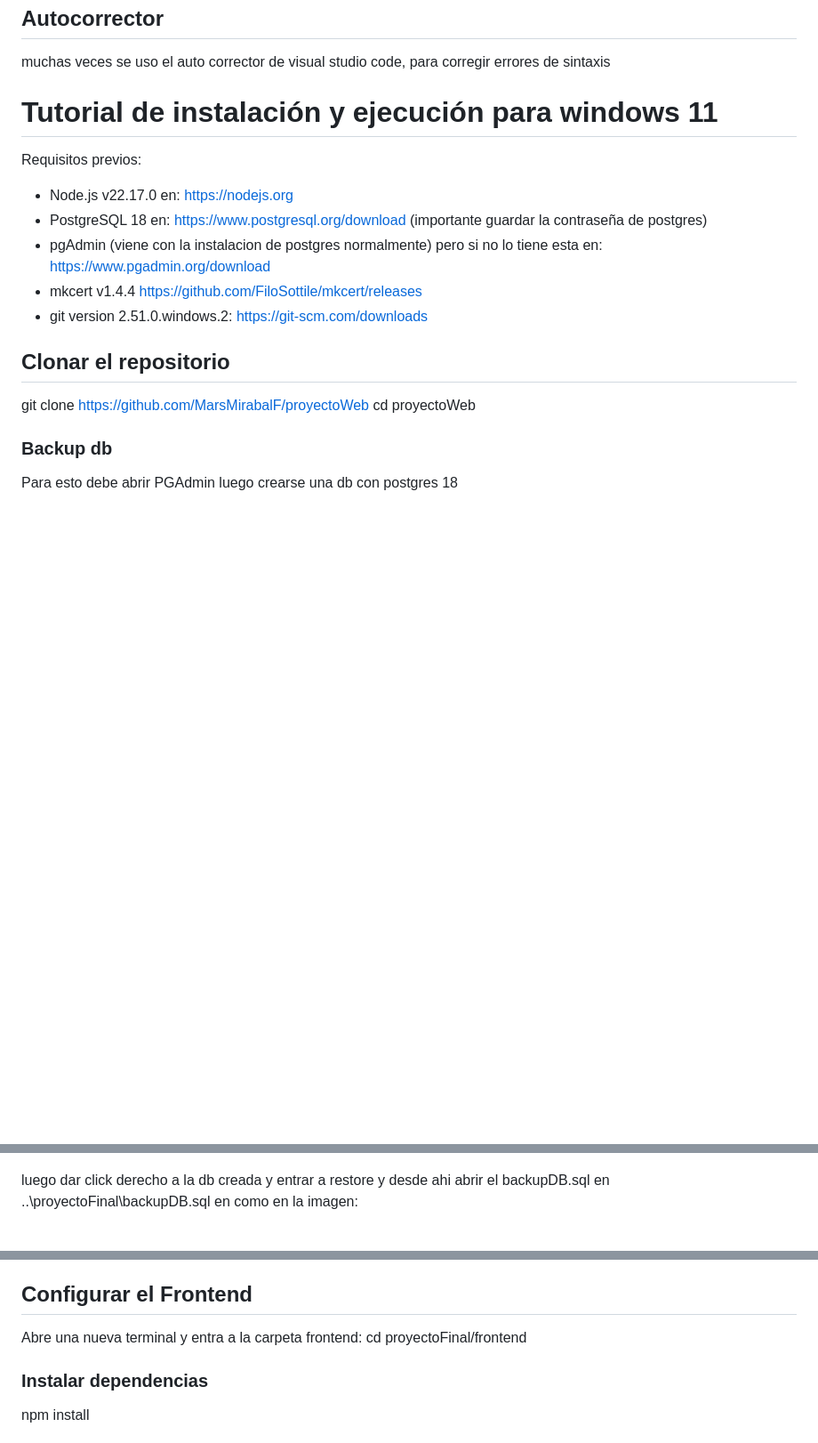
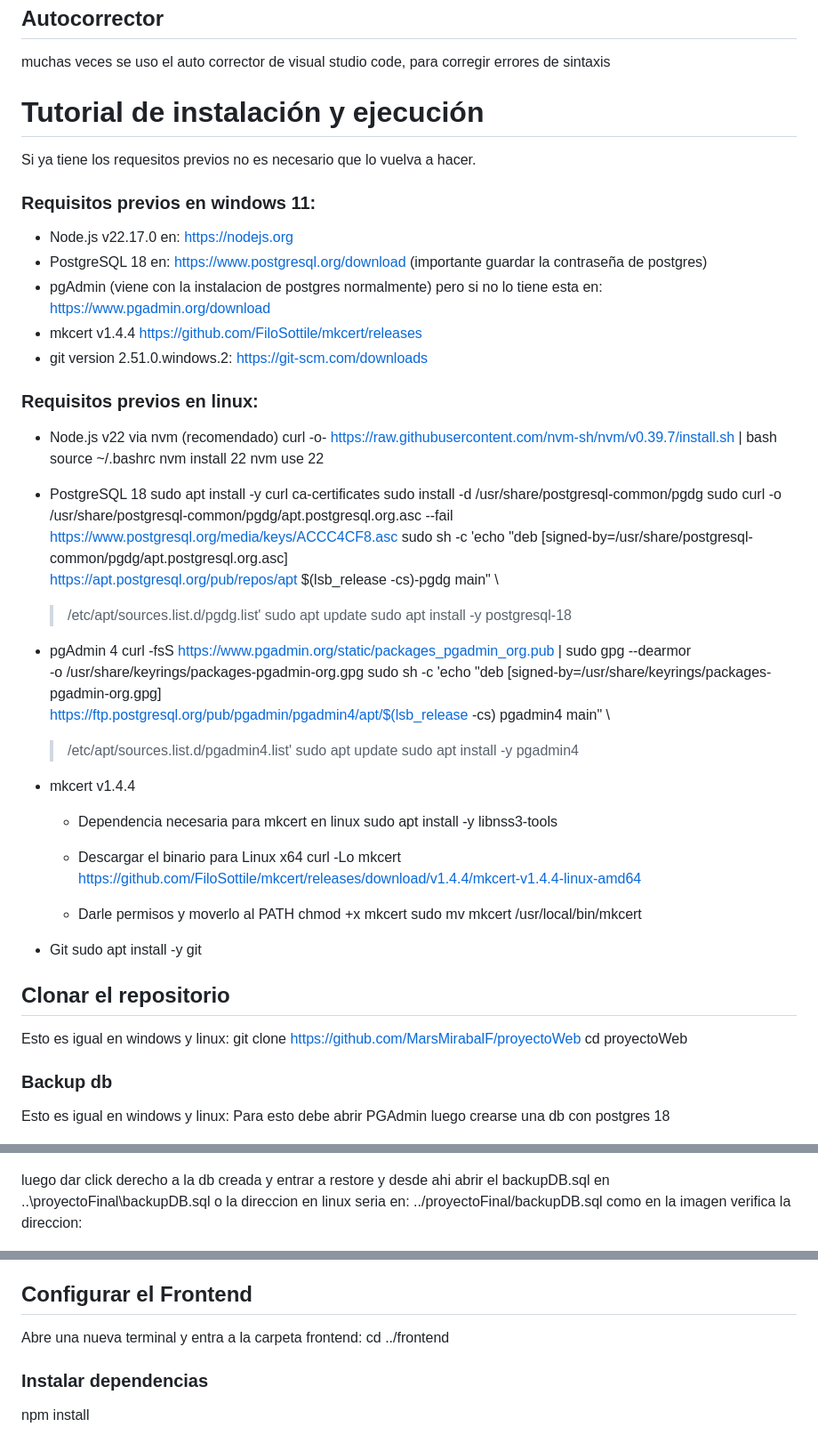
Before and after one commit to MarsMirabalF/proyectoWeb, a Markdown page: README.md, 3 parts joined by grey strips. Shown at 89% size. GitHub-like rendering; blank space fills up the shorter version.

Commit message:
Feat: El tutorial de instalacion ahora esta tambien para linux.

```diff
--- a/README.md
+++ b/README.md
@@ -409,8 +409,10 @@ muchas veces se uso el auto corrector de visual studio code, para corregir error
 
 
 
-# Tutorial de instalación y ejecución para windows 11
-Requisitos previos:
+# Tutorial de instalación y ejecución
+Si ya tiene los requesitos previos no es necesario que lo vuelva a hacer.
+
+### Requisitos previos en windows 11:
 - Node.js v22.17.0 en: https://nodejs.org
 - PostgreSQL 18 en: https://www.postgresql.org/download
 (importante guardar la contraseña de postgres)
@@ -418,11 +420,54 @@ Requisitos previos:
 - mkcert v1.4.4 https://github.com/FiloSottile/mkcert/releases
 - git version 2.51.0.windows.2: https://git-scm.com/downloads
 
+### Requisitos previos en linux:
+- Node.js v22 via nvm (recomendado)
+curl -o- https://raw.githubusercontent.com/nvm-sh/nvm/v0.39.7/install.sh | bash
+source ~/.bashrc
+nvm install 22
+nvm use 22
+
+- PostgreSQL 18
+sudo apt install -y curl ca-certificates
+sudo install -d /usr/share/postgresql-common/pgdg
+sudo curl -o /usr/share/postgresql-common/pgdg/apt.postgresql.org.asc --fail \
+  https://www.postgresql.org/media/keys/ACCC4CF8.asc
+sudo sh -c 'echo "deb [signed-by=/usr/share/postgresql-common/pgdg/apt.postgresql.org.asc] \
+  https://apt.postgresql.org/pub/repos/apt $(lsb_release -cs)-pgdg main" \
+  > /etc/apt/sources.list.d/pgdg.list'
+sudo apt update
+sudo apt install -y postgresql-18
+
+- pgAdmin 4
+curl -fsS https://www.pgadmin.org/static/packages_pgadmin_org.pub | sudo gpg --dearmor \
+  -o /usr/share/keyrings/packages-pgadmin-org.gpg
+sudo sh -c 'echo "deb [signed-by=/usr/share/keyrings/packages-pgadmin-org.gpg] \
+  https://ftp.postgresql.org/pub/pgadmin/pgadmin4/apt/$(lsb_release -cs) pgadmin4 main" \
+  > /etc/apt/sources.list.d/pgadmin4.list'
+sudo apt update
+sudo apt install -y pgadmin4
+
+- mkcert v1.4.4
+    - Dependencia necesaria para mkcert en linux
+    sudo apt install -y libnss3-tools
+
+    - Descargar el binario para Linux x64
+    curl -Lo mkcert https://github.com/FiloSottile/mkcert/releases/download/v1.4.4/mkcert-v1.4.4-linux-amd64
+
+    - Darle permisos y moverlo al PATH
+    chmod +x mkcert
+    sudo mv mkcert /usr/local/bin/mkcert
+
+- Git
+sudo apt install -y git
+
 ## Clonar el repositorio
+Esto es igual en windows y linux:
 git clone https://github.com/MarsMirabalF/proyectoWeb
 cd proyectoWeb
 
 ### Backup db
+Esto es igual en windows y linux:
 Para esto debe abrir PGAdmin
 luego crearse una db con postgres 18
 
@@ -438,7 +483,8 @@ luego darle click derecho a la db creada y se abrira esto:
 ![alt text](evidencias/image.png)
 
 luego dar click derecho a la db creada y entrar a restore y desde ahi abrir el backupDB.sql
-en ..\proyectoFinal\backupDB.sql en como en la imagen:
+en ..\proyectoFinal\backupDB.sql o la direccion en linux seria en: ../proyectoFinal/backupDB.sql
+como en la imagen verifica la direccion:
 
 ![alt text](evidencias/image-3.png)
 
@@ -514,7 +561,7 @@ La base de datos esta funcionando por ahora todo nice :D
 
 ## Configurar el Frontend
 Abre una nueva terminal y entra a la carpeta frontend:
-cd proyectoFinal/frontend
+cd ../frontend
 
 ### Instalar dependencias
 npm install
```
Also changed, not shown: other parts of README.md (+1 -0 lines).
